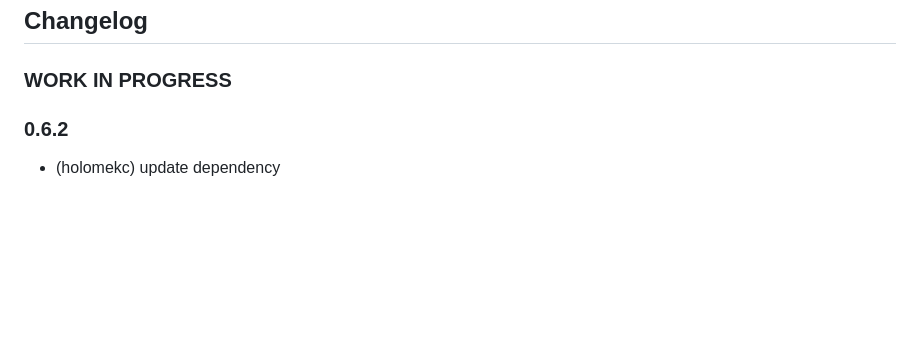
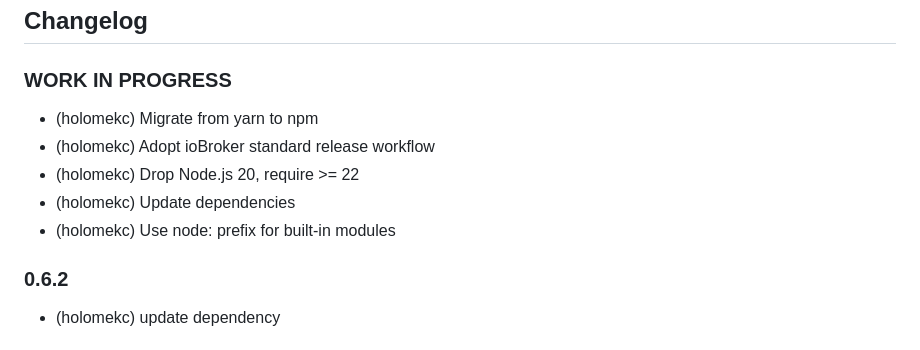
Before and after one commit to holomekc/ioBroker.bshb, a Markdown page: README.md, the part around the change. Drawn GitHub-style; blank space fills up the shorter version.

Commit message:
feat: update everything

```diff
--- a/README.md
+++ b/README.md
@@ -37,6 +37,12 @@ use of the adapter. You find a link at the top.
 ## Changelog
 
 ### **WORK IN PROGRESS**
+
+* (holomekc) Migrate from yarn to npm
+* (holomekc) Adopt ioBroker standard release workflow
+* (holomekc) Drop Node.js 20, require >= 22
+* (holomekc) Update dependencies
+* (holomekc) Use node: prefix for built-in modules
 
 ### 0.6.2
 
```
